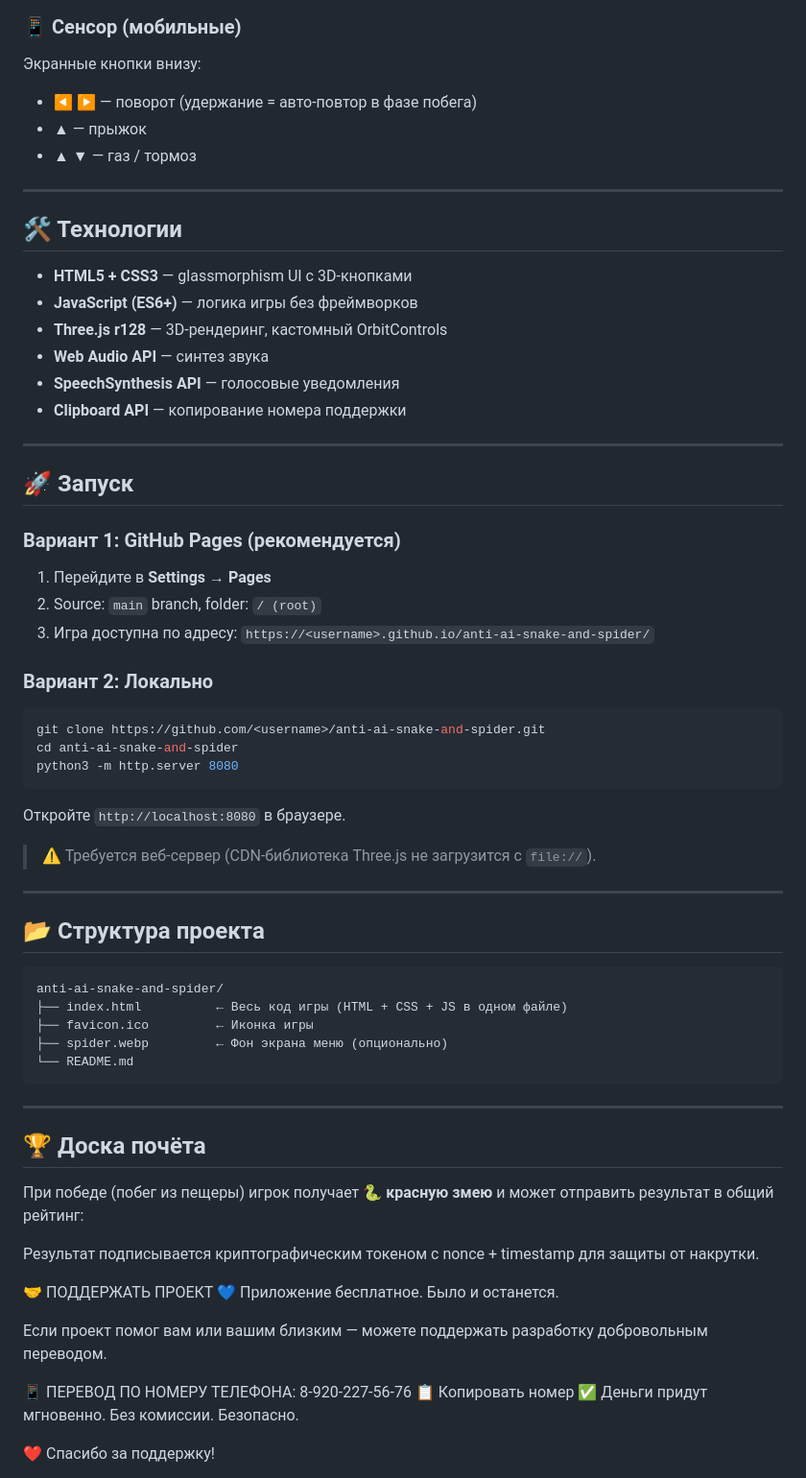
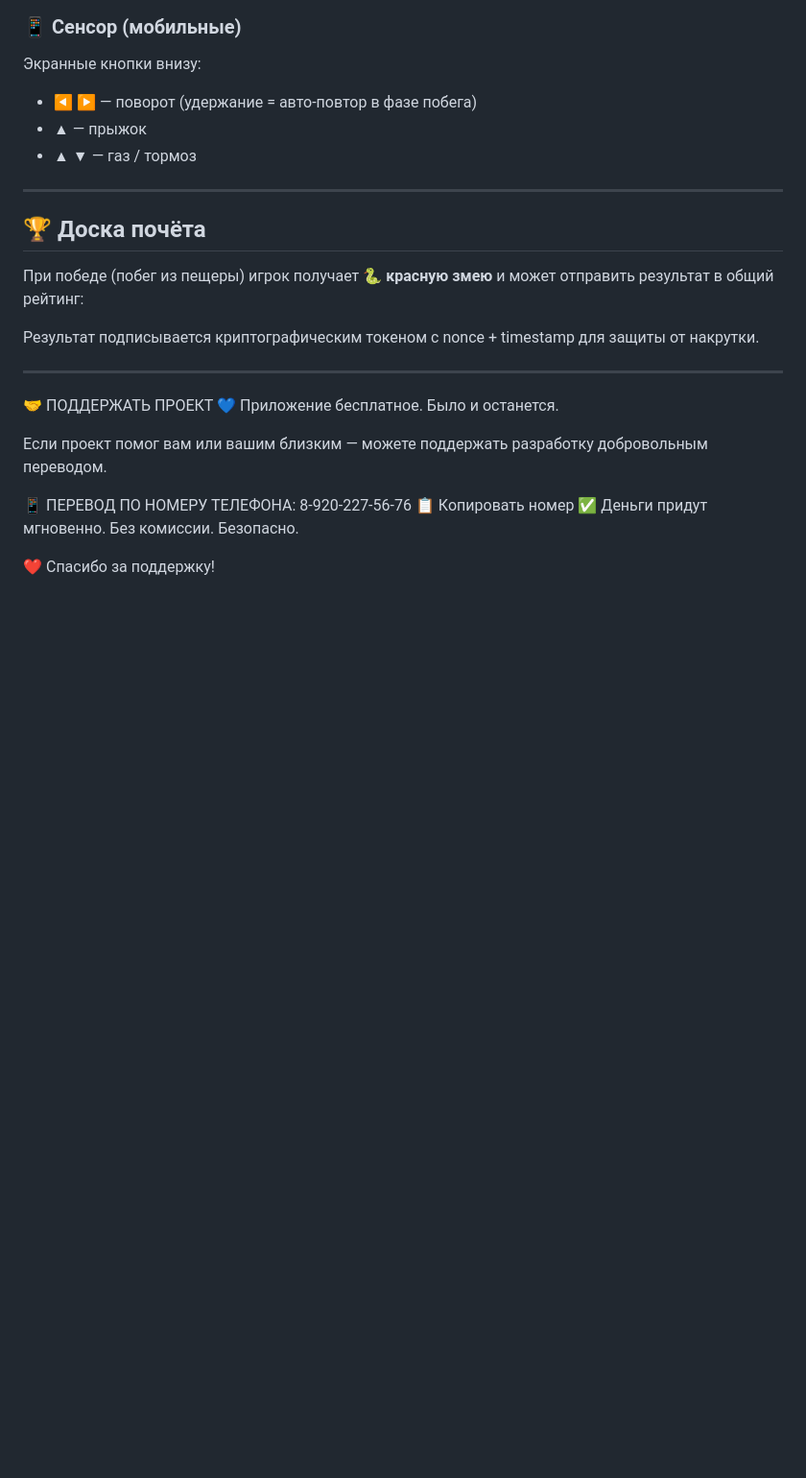
Before and after one commit to ancf-hue/anti-ai-snake-and-spider, a Markdown page: README.md, the part around one of its changes. Shown at 96% size. Rendered like a GitHub page; blank space fills up the shorter version.

````diff
--- a/README.md
+++ b/README.md
@@ -65,55 +64,15 @@
 
 ---
 
-## 🛠️ Технологии
-
-- **HTML5 + CSS3** — glassmorphism UI с 3D-кнопками
-- **JavaScript (ES6+)** — логика игры без фреймворков
-- **Three.js r128** — 3D-рендеринг, кастомный OrbitControls
-- **Web Audio API** — синтез звука
-- **SpeechSynthesis API** — голосовые уведомления
-- **Clipboard API** — копирование номера поддержки
-
----
-
-## 🚀 Запуск
-
-### Вариант 1: GitHub Pages (рекомендуется)
-1. Перейдите в **Settings → Pages**
-2. Source: `main` branch, folder: `/ (root)`
-3. Игра доступна по адресу: `https://<username>.github.io/anti-ai-snake-and-spider/`
-
-### Вариант 2: Локально
-```bash
-git clone https://github.com/<username>/anti-ai-snake-and-spider.git
-cd anti-ai-snake-and-spider
-python3 -m http.server 8080
-```
-Откройте `http://localhost:8080` в браузере.
-
-> ⚠️ Требуется веб-сервер (CDN-библиотека Three.js не загрузится с `file://`).
-
----
-
-## 📂 Структура проекта
-
-```
-anti-ai-snake-and-spider/
-├── index.html          ← Весь код игры (HTML + CSS + JS в одном файле)
-├── favicon.ico         ← Иконка игры
-├── spider.webp         ← Фон экрана меню (опционально)
-└── README.md
-```
-
----
 
 ## 🏆 Доска почёта
 
 При победе (побег из пещеры) игрок получает **🐍 красную змею** и может отправить результат в общий рейтинг:
 
+Результат подписывается криптографическим токеном с nonce + timestamp для защиты от накрутки.
 
+---
 
-Результат подписывается криптографическим токеном с nonce + timestamp для защиты от накрутки.
 
 
 
````
Also changed, not shown: other parts of README.md (+0 -1 lines).
